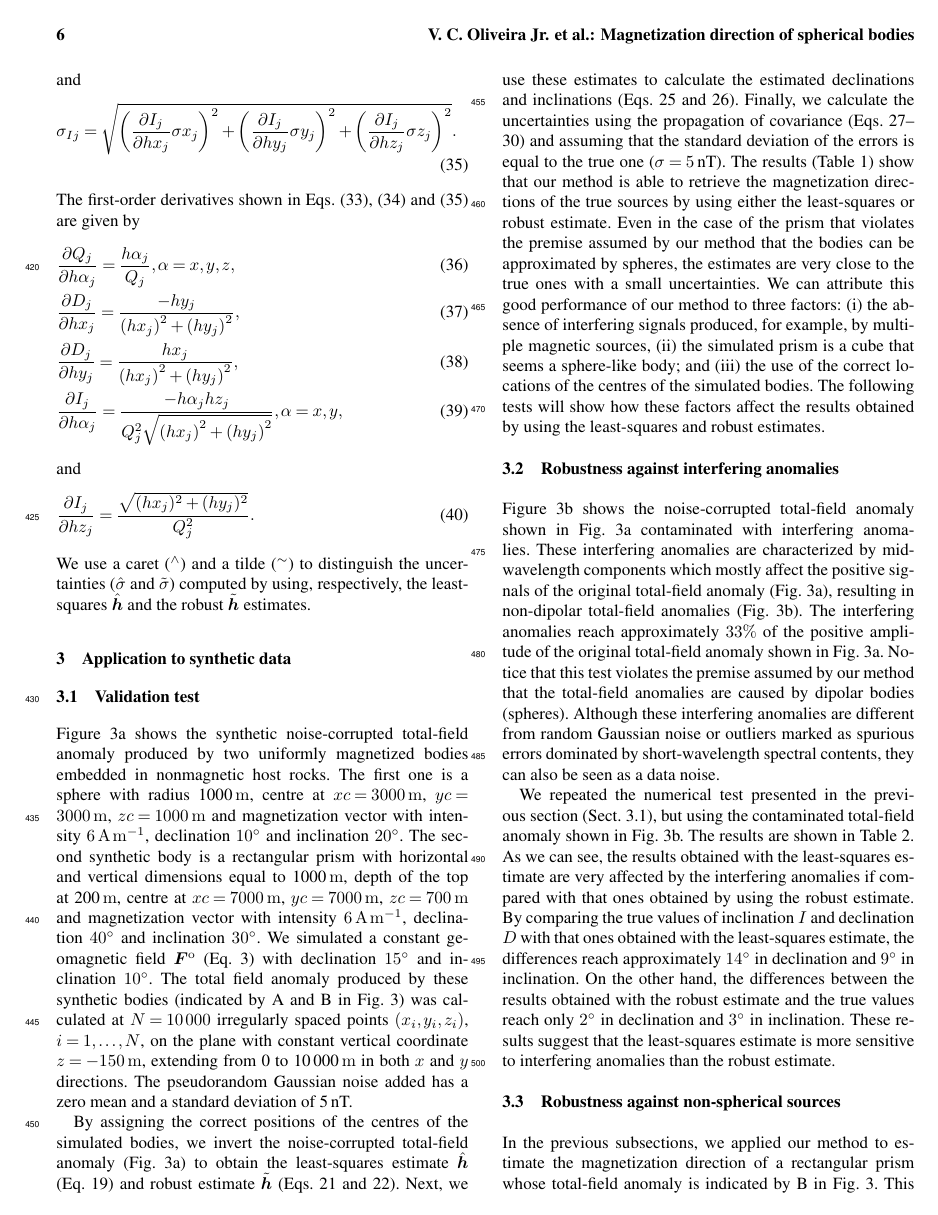
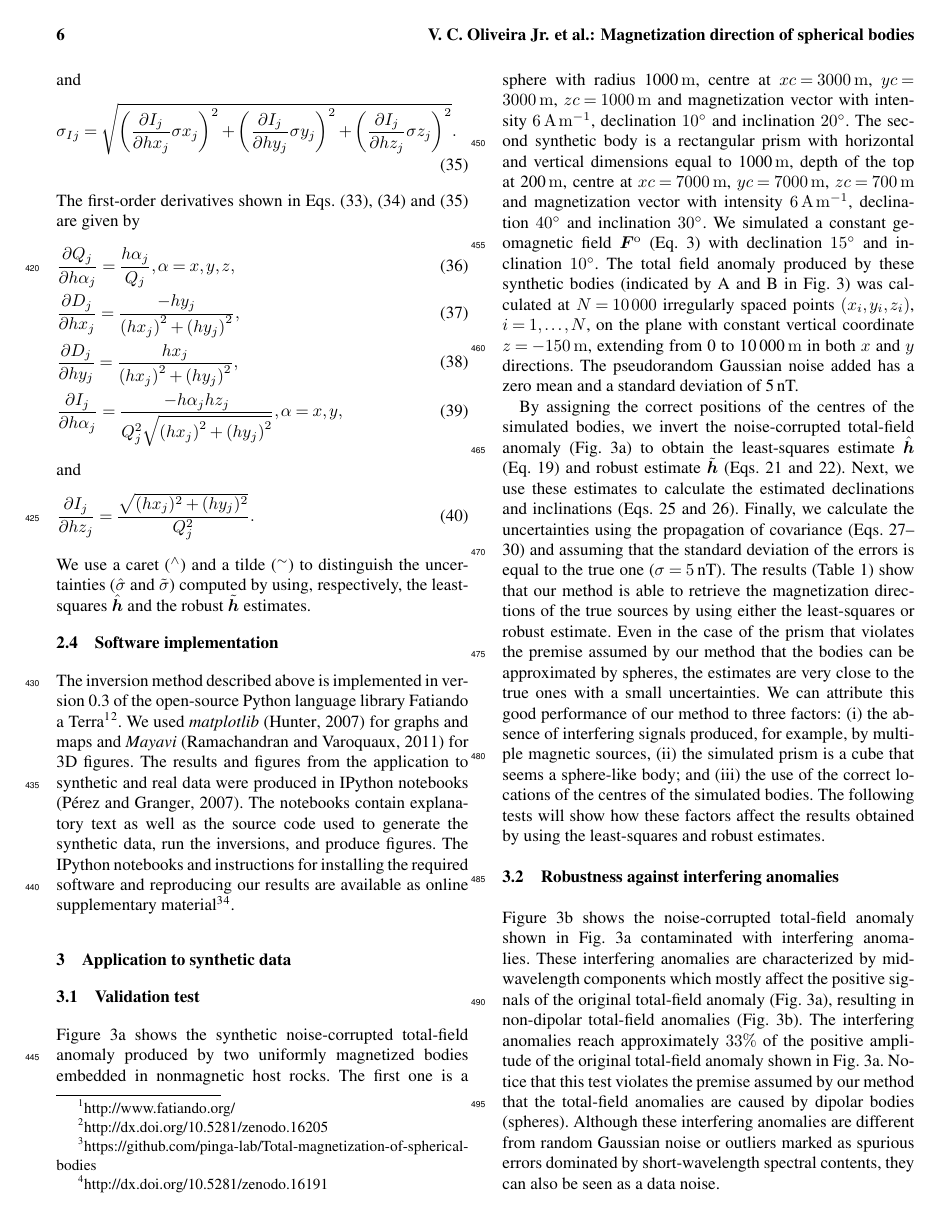
Before and after one commit to pinga-lab/Total-magnetization-of-spherical-bodies, a LaTeX document (Manuscript/Total_magnetization_estimation_revised.tex): page 6 of 24. Compiled offline with pdfLaTeX; a missing font is replaced by an installed copy or a similar font.

Commit message:
Added paragraph about software implementation

```diff
--- a/Manuscript/Total_magnetization_estimation_revised.tex
+++ b/Manuscript/Total_magnetization_estimation_revised.tex
@@ -694,6 +694,31 @@ the uncertainties ($\hat{\sigma}$ and $\tilde{\sigma}$) computed by
 using, respectively, the least-squares $\hat{\vec{h}}$ and the robust
 $\tilde{\vec{h}}$ estimates.
 
+
+\subsection{Software implementation}
+
+The inversion method described above
+is implemented in version 0.3 of
+the open-source Python language library
+Fatiando a Terra\footnote{
+http://www.fatiando.org/}\footnote{http://dx.doi.org/10.5281/zenodo.16205}.
+We used \emph{matplotlib} \citep{Hunter2007} for graphs and maps
+and \emph{Mayavi} \citep{Ramachandran2011} for 3D figures.
+The results and figures from the application to synthetic and real data
+were produced in IPython notebooks
+\citep{Perez2007}.
+The notebooks contain explanatory text as well as
+the source code used
+to generate the synthetic data, run the inversions, and produce figures.
+The IPython notebooks
+and instructions for installing the required software
+and reproducing our results are
+available as online supplementary material\footnote{
+https://github.com/pinga-lab/Total-magnetization-of-spherical-bodies}\footnote{
+http://dx.doi.org/10.5281/zenodo.16191}.
+
+
+
 \section{Application to synthetic data}
 
 \subsection{Validation test}
```
Also changed, not shown: Manuscript/bib-file.bib (+43 -0 lines).
